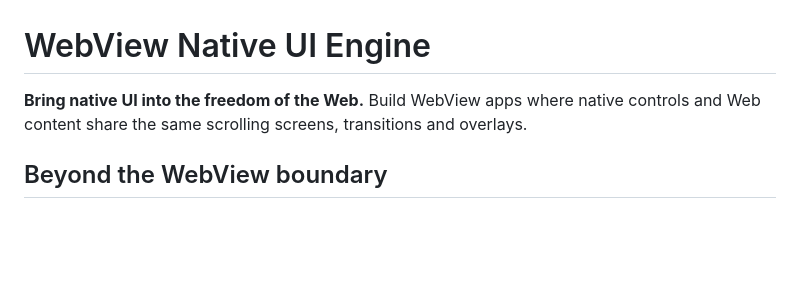
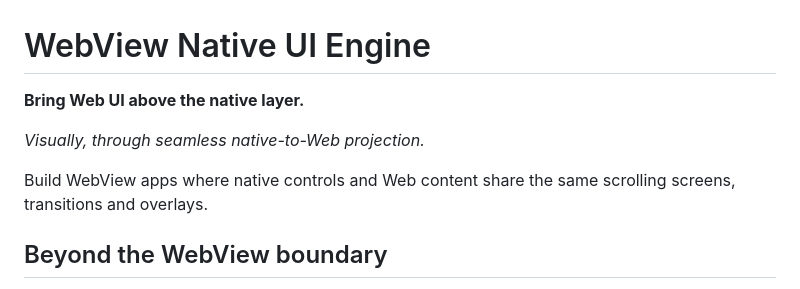
Before and after one commit to webview-native-ui/engine, a Markdown page: README.md, the part around the change. Drawn GitHub-style; blank space fills up the shorter version.

Commit message:
docs: clarify visual projection above the native layer

```diff
--- a/README.md
+++ b/README.md
@@ -1,6 +1,10 @@
 # WebView Native UI Engine
 
-**Bring native UI into the freedom of the Web.** Build WebView apps where native controls and Web content share the same scrolling screens, transitions and overlays.
+**Bring Web UI above the native layer.**
+
+_Visually, through seamless native-to-Web projection._
+
+Build WebView apps where native controls and Web content share the same scrolling screens, transitions and overlays.
 
 ## Beyond the WebView boundary
 
```
